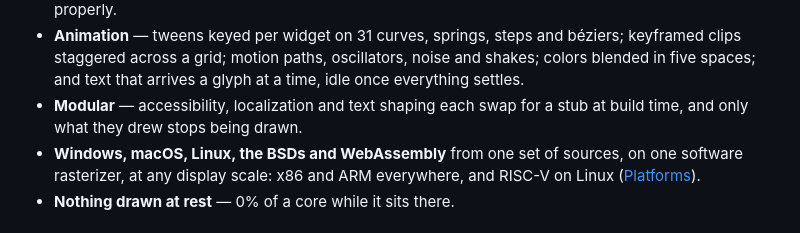
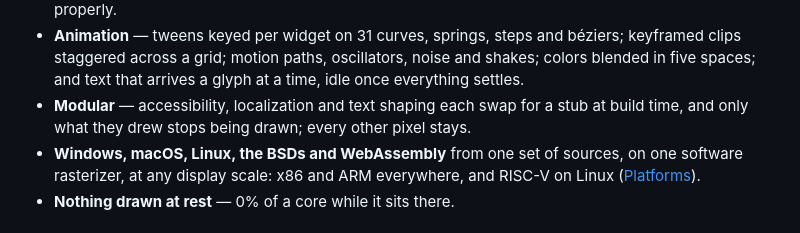
Before and after one commit to Alpaq92/Reaktor, a Markdown page: README.md, the part around the change. Drawn GitHub-style.

Commit message:
README: the Modular line says every other pixel stays
Co-Authored-By: Claude Opus 5.5 <noreply@anthropic.com>

```diff
--- a/README.md
+++ b/README.md
@@ -50,7 +50,8 @@ How, and on what, is in [PERFORMANCE.md](docs/PERFORMANCE.md).
   oscillators, noise and shakes; colors blended in five spaces; and text
   that arrives a glyph at a time, idle once everything settles.
 - **Modular** — accessibility, localization and text shaping each swap for a
-  stub at build time, and only what they drew stops being drawn.
+  stub at build time, and only what they drew stops being drawn; every other
+  pixel stays.
 - **Windows, macOS, Linux, the BSDs and WebAssembly** from one set of sources,
   on one software rasterizer, at any display scale: x86 and ARM everywhere,
   and RISC-V on Linux ([Platforms](docs/DOCUMENTATION.md#platforms)).
```
